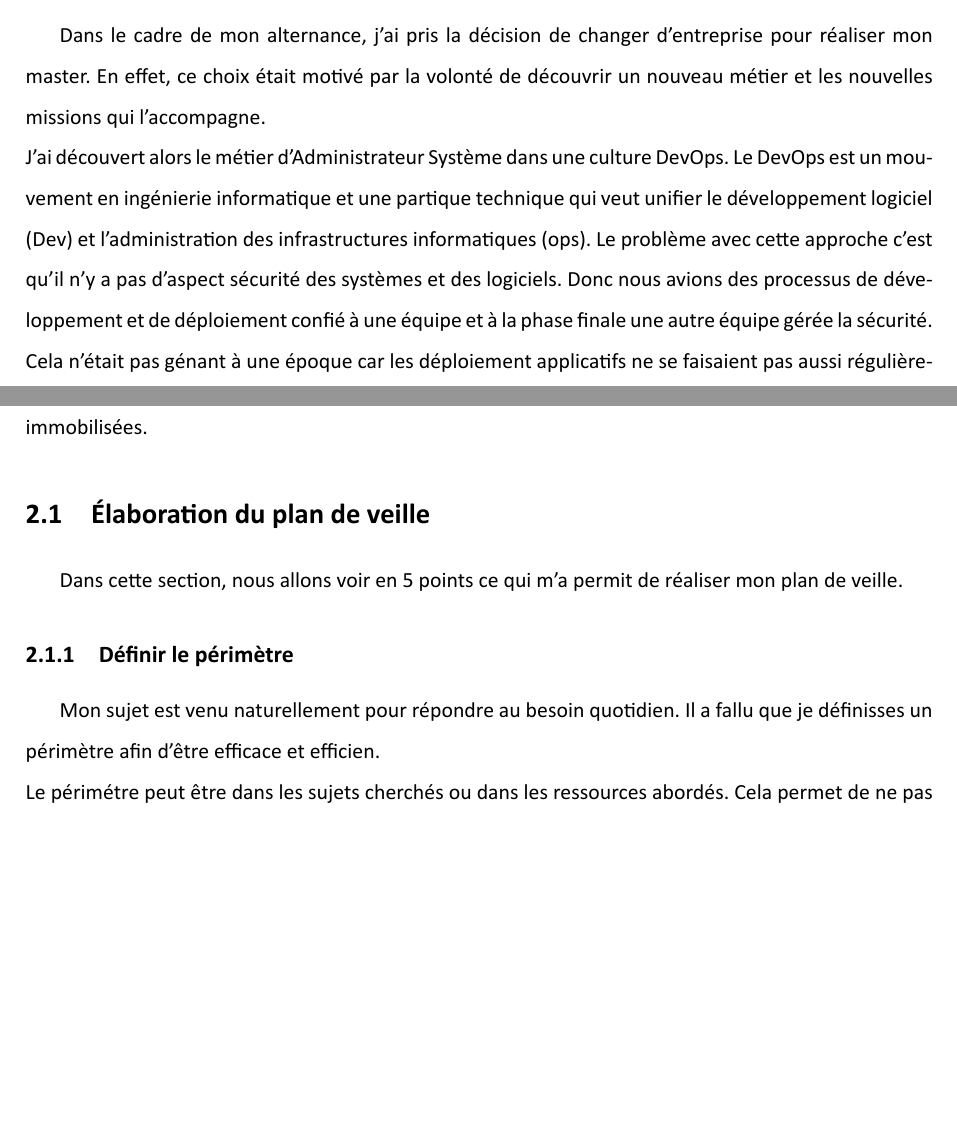
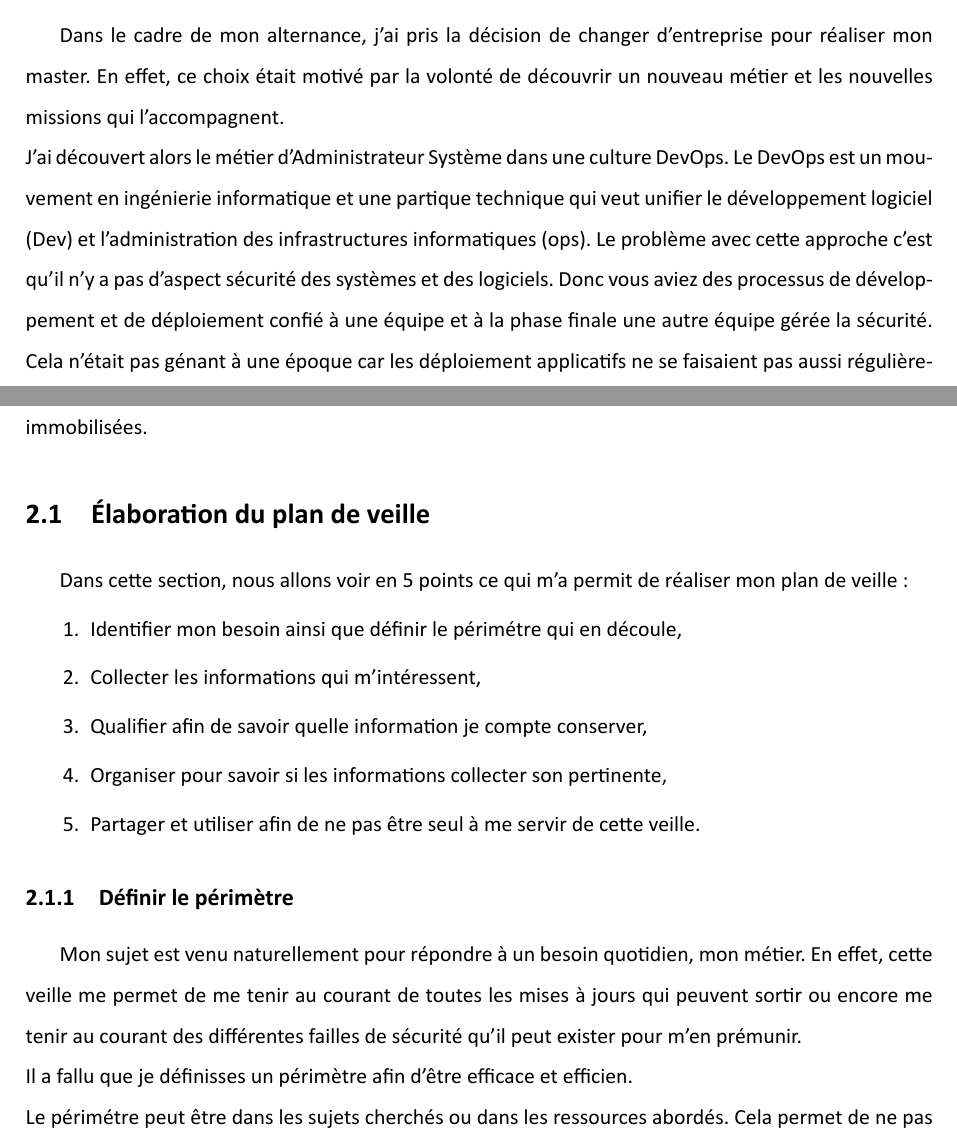
Before and after one commit to Weisteck/vieille-recherche-rendu, a LaTeX book (rapport.tex): two parts of pages 3 and 4 of 9, joined at a grey line, cut so that both start at the same text, the shorter picture padded with empty space. Compiled offline with XeLaTeX.

Commit message:
feat(rapport): add contents to first part

```diff
--- a/rapport.tex
+++ b/rapport.tex
@@ -34,10 +34,13 @@ ItalicFont     = Calibri-Italic.ttf]
 % dire que je fais que de la veille cible, veille radar twitter
 
 Dans le cadre de mon alternance, j'ai pris la décision de changer d'entreprise pour réaliser mon master.
-En effet, ce choix était motivé par la volonté de découvrir un nouveau métier et les nouvelles missions qui l'accompagne. \\
+En effet, ce choix était motivé par la volonté de découvrir un nouveau métier et les nouvelles missions qui l'accompagnent. \\
 J'ai découvert alors le métier d'Administrateur Système dans une culture DevOps.
 Le DevOps est un mouvement en ingénierie informatique et une partique technique qui veut unifier le développement logiciel (Dev) et l'administration des infrastructures informatiques (ops).
-Le problème avec cette approche c'est qu'il n'y a pas d'aspect sécurité des systèmes et des logiciels. Donc nous avions des processus de développement et de déploiement confié à une équipe et à la phase finale une autre équipe gérée la sécurité. Cela n'était pas génant à une époque car les déploiement applicatifs ne se faisaient pas aussi régulièrement qu'aujourd'hui. Par exemple, où je travaille, nous faisons environ une cinquaine de déploiement par jour. Alors imaginons-nous des grandes entreprises qui travaillent selon cette culture : Google, Netflix. Le nombre de déploiement est énorme alors ne pas inclure de sécurité dedans serait une erreur. \\
+Le problème avec cette approche c'est qu'il n'y a pas d'aspect sécurité des systèmes et des logiciels.
+Donc vous aviez des processus de développement et de déploiement confié à une équipe et à la phase finale une autre équipe gérée la sécurité.
+Cela n'était pas génant à une époque car les déploiement applicatifs ne se faisaient pas aussi régulièrement qu'aujourd'hui.
+Par exemple, où je travaille, nous faisons environ une cinquaine de déploiement par jour. Alors imaginons-nous des grandes entreprises qui travaillent selon cette culture : Google, Netflix. Le nombre de déploiement est énorme alors ne pas inclure de sécurité dedans serait une erreur. \\
 En effet dans le cadre de travail collaboratif du modèle DevOps, la sécurité est une responsabilité partagée, intégrée du début à la fin. Cette notion est si importante qu'elle a donné naissance à l'expression « DevSecOps » pour souligner la nécessité d'intégrer la sécurité aux projets DevOps. \\
 C'est donc dans cette démarche que l'on peut se poser la problèmatique suivante : En quoi le DevSecOps contribue t'il à améliorer l'infrastructure et son déploiement ? \\
 Cette vieille a donc une importance dans mon projet professionnel et mon quotidien. \\
@@ -50,11 +53,20 @@ Dans cette partie, nous verrons comment j'ai procédé à l'élaboration de mon
 
 \section{Élaboration du plan de veille}
 
-Dans cette section, nous allons voir en 5 points ce qui m'a permit de réaliser mon plan de veille.
+Dans cette section, nous allons voir en 5 points ce qui m'a permit de réaliser mon plan de veille :
+\begin{enumerate}
+\item Identifier mon besoin ainsi que définir le périmétre qui en découle,
+\item Collecter les informations qui m'intéressent,
+\item Qualifier afin de savoir quelle information je compte conserver,
+\item Organiser pour savoir si les informations collecter son pertinente,
+\item Partager et utiliser afin de ne pas être seul à me servir de cette veille.
+\end{enumerate}
+
 
 \subsection{Définir le périmètre}
 
-Mon sujet est venu naturellement pour répondre au besoin quotidien.
+Mon sujet est venu naturellement pour répondre à un besoin quotidien, mon métier.
+En effet, cette veille me permet de me tenir au courant de toutes les mises à jours qui peuvent sortir ou encore me tenir au courant des différentes failles de sécurité qu'il peut exister pour m'en prémunir. \\
 Il a fallu que je définisses un périmètre afin d'être efficace et efficien. \\
 Le périmétre peut être dans les sujets cherchés ou dans les ressources abordés.
 Cela permet de ne pas perdre son temps sur internet en s'écartant du sujet et des recherches que l'on nous voulons faire.
```
